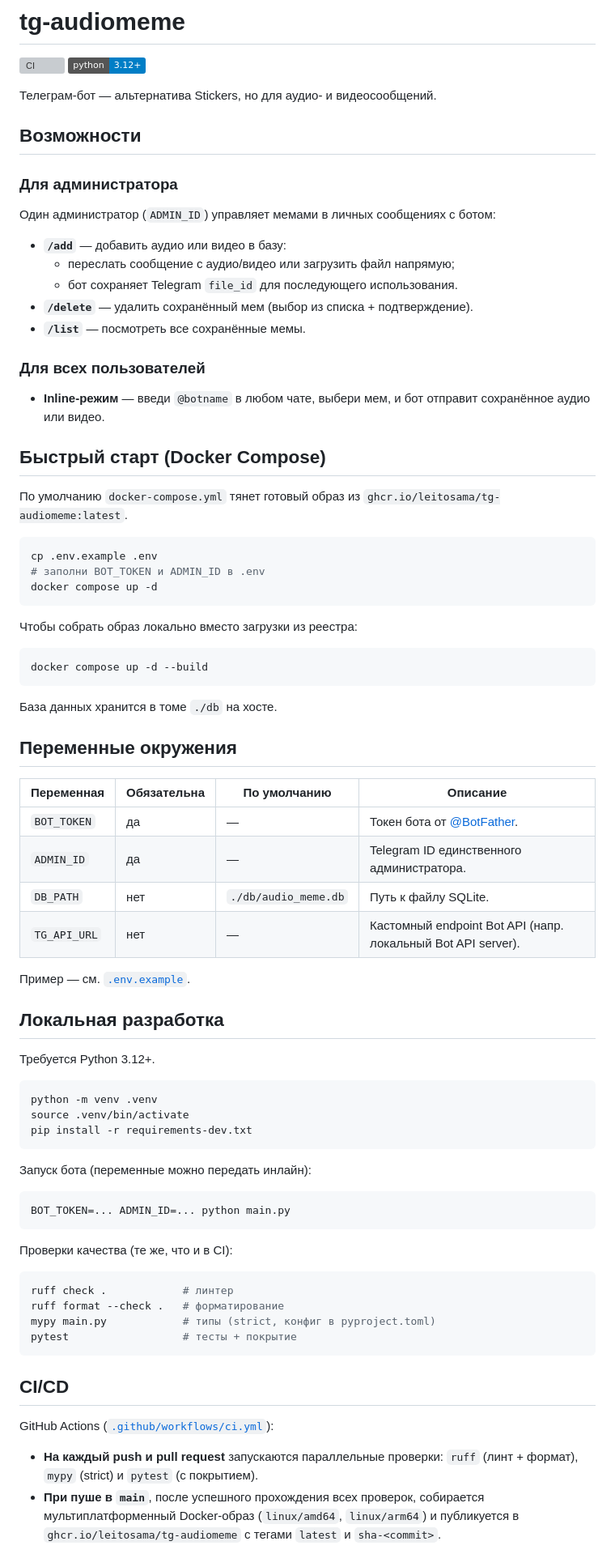
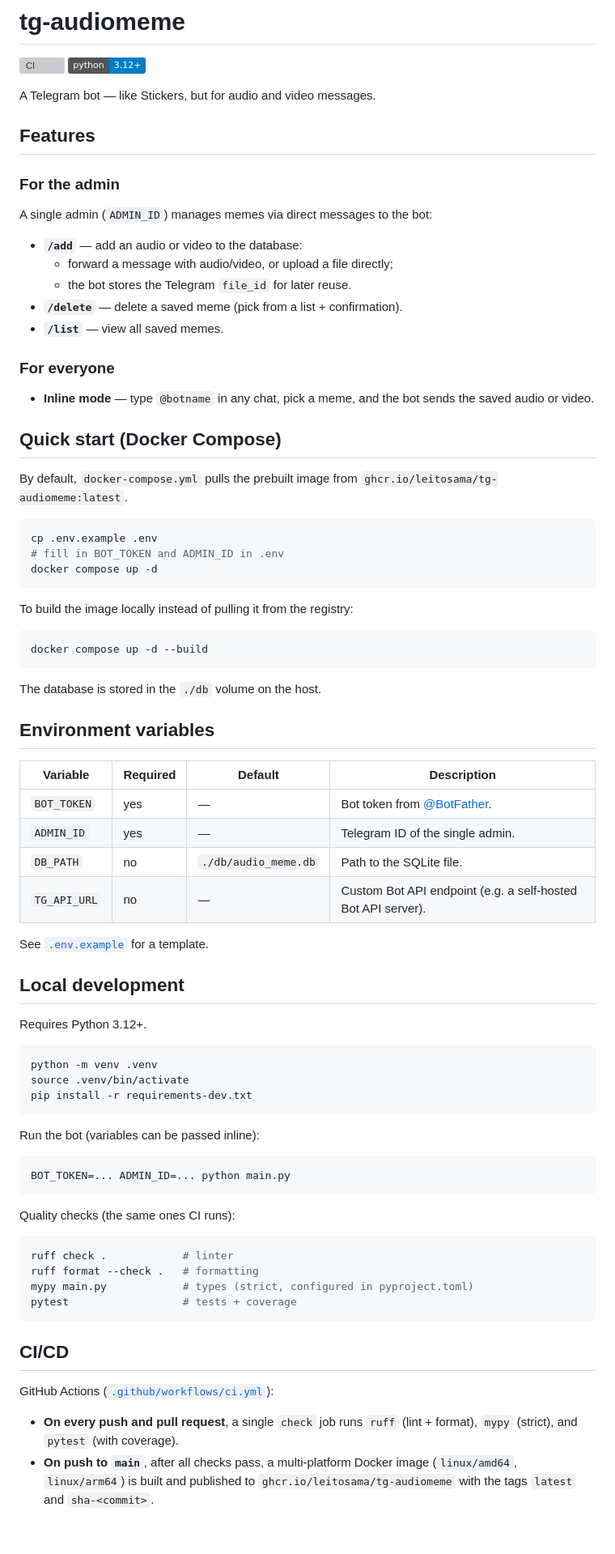
Before and after one commit to leitosama/tg-audiomeme, a Markdown page: README.md, the part around one of its changes. Shown at 81% size. Drawn GitHub-style; badges without logos; blank space fills up the shorter version; grey boxes are pictures that could not be loaded.

Commit message:
docs: translate README to English
Per review feedback; also reflect the merged single `check` CI job.
Documentation only — no code changes.

Co-Authored-By: Claude Opus 4.8 <noreply@anthropic.com>
Claude-Session: https://claude.ai/code/session_01Fje46MC8Zxao426gshfyjt

````diff
--- a/README.md
+++ b/README.md
@@ -3,58 +3,58 @@
 [![CI](https://github.com/leitosama/tg-audiomeme/actions/workflows/ci.yml/badge.svg)](https://github.com/leitosama/tg-audiomeme/actions/workflows/ci.yml)
 ![Python](https://img.shields.io/badge/python-3.12%2B-blue)
 
-Телеграм-бот — альтернатива Stickers, но для аудио- и видеосообщений.
+A Telegram bot — like Stickers, but for audio and video messages.
 
-## Возможности
+## Features
 
-### Для администратора
+### For the admin
 
-Один администратор (`ADMIN_ID`) управляет мемами в личных сообщениях с ботом:
+A single admin (`ADMIN_ID`) manages memes via direct messages to the bot:
 
-- **`/add`** — добавить аудио или видео в базу:
-  - переслать сообщение с аудио/видео или загрузить файл напрямую;
-  - бот сохраняет Telegram `file_id` для последующего использования.
-- **`/delete`** — удалить сохранённый мем (выбор из списка + подтверждение).
-- **`/list`** — посмотреть все сохранённые мемы.
+- **`/add`** — add an audio or video to the database:
+  - forward a message with audio/video, or upload a file directly;
+  - the bot stores the Telegram `file_id` for later reuse.
+- **`/delete`** — delete a saved meme (pick from a list + confirmation).
+- **`/list`** — view all saved memes.
 
-### Для всех пользователей
+### For everyone
 
-- **Inline-режим** — введи `@botname` в любом чате, выбери мем, и бот отправит
-  сохранённое аудио или видео.
+- **Inline mode** — type `@botname` in any chat, pick a meme, and the bot sends the
+  saved audio or video.
 
-## Быстрый старт (Docker Compose)
+## Quick start (Docker Compose)
 
-По умолчанию `docker-compose.yml` тянет готовый образ из
+By default, `docker-compose.yml` pulls the prebuilt image from
 `ghcr.io/leitosama/tg-audiomeme:latest`.
 
 ```bash
 cp .env.example .env
-# заполни BOT_TOKEN и ADMIN_ID в .env
+# fill in BOT_TOKEN and ADMIN_ID in .env
 docker compose up -d
 ```
 
-Чтобы собрать образ локально вместо загрузки из реестра:
+To build the image locally instead of pulling it from the registry:
 
 ```bash
 docker compose up -d --build
 ```
 
-База данных хранится в томе `./db` на хосте.
+The database is stored in the `./db` volume on the host.
 
-## Переменные окружения
+## Environment variables
 
-| Переменная   | Обязательна | По умолчанию           | Описание                                                        |
-| ------------ | ----------- | ---------------------- | --------------------------------------------------------------- |
-| `BOT_TOKEN`  | да          | —                      | Токен бота от [@BotFather](https://t.me/BotFather).             |
-| `ADMIN_ID`   | да          | —                      | Telegram ID единственного администратора.                       |
-| `DB_PATH`    | нет         | `./db/audio_meme.db`   | Путь к файлу SQLite.                                            |
-| `TG_API_URL` | нет         | —                      | Кастомный endpoint Bot API (напр. локальный Bot API server).    |
+| Variable     | Required | Default                | Description                                                     |
+| ------------ | -------- | ---------------------- | --------------------------------------------------------------- |
+| `BOT_TOKEN`  | yes      | —                      | Bot token from [@BotFather](https://t.me/BotFather).            |
+| `ADMIN_ID`   | yes      | —                      | Telegram ID of the single admin.                                |
+| `DB_PATH`    | no       | `./db/audio_meme.db`   | Path to the SQLite file.                                        |
+| `TG_API_URL` | no       | —                      | Custom Bot API endpoint (e.g. a self-hosted Bot API server).    |
 
-Пример — см. [`.env.example`](.env.example).
+See [`.env.example`](.env.example) for a template.
 
-## Локальная разработка
+## Local development
 
-Требуется Python 3.12+.
+Requires Python 3.12+.
 
 ```bash
 python -m venv .venv
@@ -62,28 +62,28 @@ source .venv/bin/activate
 pip install -r requirements-dev.txt
 ```
 
-Запуск бота (переменные можно передать инлайн):
+Run the bot (variables can be passed inline):
 
 ```bash
 BOT_TOKEN=... ADMIN_ID=... python main.py
 ```
 
-Проверки качества (те же, что и в CI):
+Quality checks (the same ones CI runs):
 
 ```bash
-ruff check .            # линтер
-ruff format --check .   # форматирование
-mypy main.py            # типы (strict, конфиг в pyproject.toml)
-pytest                  # тесты + покрытие
+ruff check .            # linter
+ruff format --check .   # formatting
+mypy main.py            # types (strict, configured in pyproject.toml)
+pytest                  # tests + coverage
 ```
 
 ## CI/CD
 
 GitHub Actions ([`.github/workflows/ci.yml`](.github/workflows/ci.yml)):
 
-- **На каждый push и pull request** запускаются параллельные проверки:
-  `ruff` (линт + формат), `mypy` (strict) и `pytest` (с покрытием).
-- **При пуше в `main`**, после успешного прохождения всех проверок, собирается
-  мультиплатформенный Docker-образ (`linux/amd64`, `linux/arm64`) и публикуется в
-  `ghcr.io/leitosama/tg-audiomeme` с тегами `latest` и `sha-<commit>`.
+- **On every push and pull request**, a single `check` job runs `ruff` (lint + format),
+  `mypy` (strict), and `pytest` (with coverage).
+- **On push to `main`**, after all checks pass, a multi-platform Docker image
+  (`linux/amd64`, `linux/arm64`) is built and published to
+  `ghcr.io/leitosama/tg-audiomeme` with the tags `latest` and `sha-<commit>`.
 
````
Also changed, not shown: other parts of README.md (+12 -12 lines).
